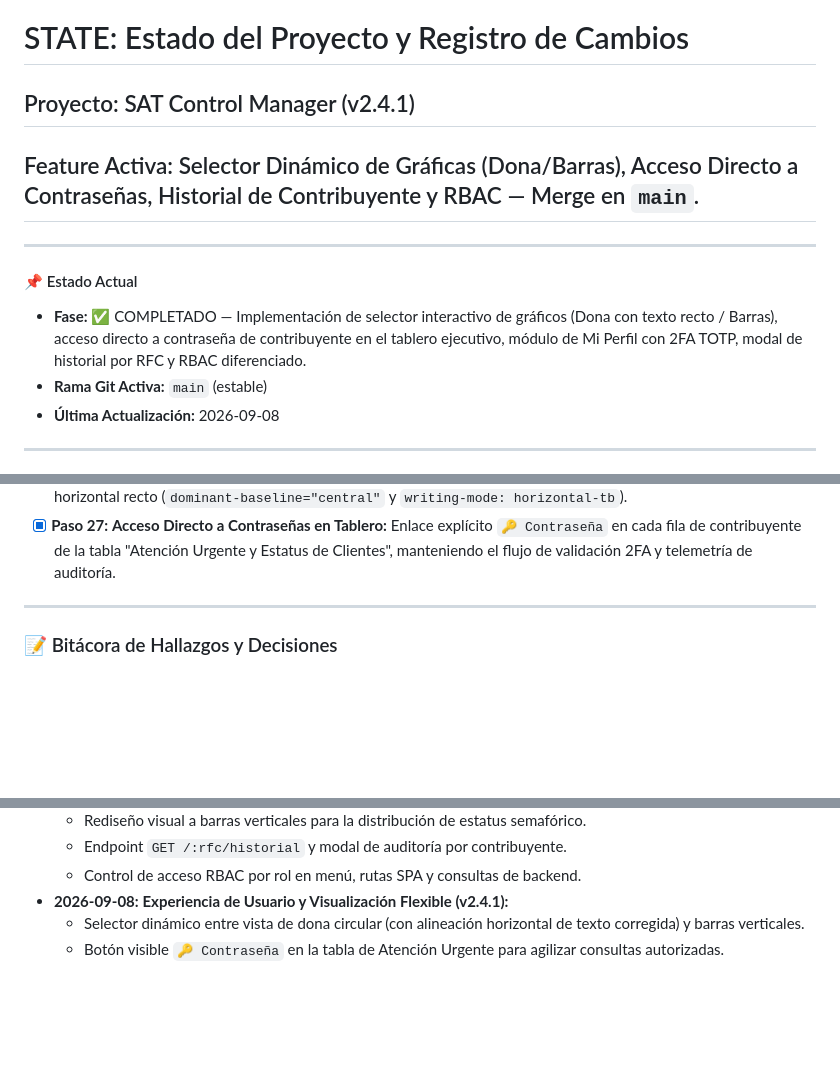
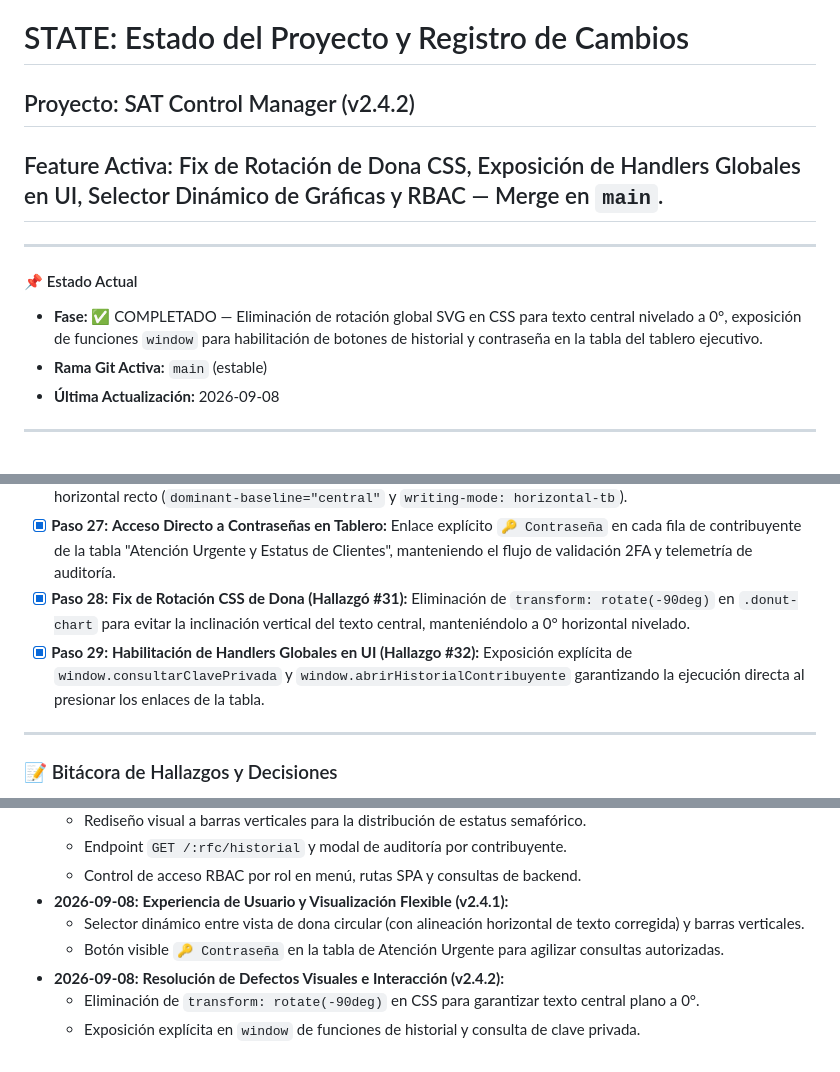
Before and after one commit to MarcosHD17/Sistema-Centralizado-de-eFirmas, a Markdown page: STATE.md, 3 parts joined by grey strips. GitHub-like rendering; blank space fills up the shorter version.

```diff
--- a/STATE.md
+++ b/STATE.md
@@ -1,12 +1,12 @@
 # STATE: Estado del Proyecto y Registro de Cambios
 
-## Proyecto: SAT Control Manager (v2.4.1)
-## Feature Activa: Selector Dinámico de Gráficas (Dona/Barras), Acceso Directo a Contraseñas, Historial de Contribuyente y RBAC — Merge en `main`.
+## Proyecto: SAT Control Manager (v2.4.2)
+## Feature Activa: Fix de Rotación de Dona CSS, Exposición de Handlers Globales en UI, Selector Dinámico de Gráficas y RBAC — Merge en `main`.
 
 ---
 
 #### 📌 Estado Actual
-- **Fase:** ✅ COMPLETADO — Implementación de selector interactivo de gráficos (Dona con texto recto / Barras), acceso directo a contraseña de contribuyente en el tablero ejecutivo, módulo de Mi Perfil con 2FA TOTP, modal de historial por RFC y RBAC diferenciado.
+- **Fase:** ✅ COMPLETADO — Eliminación de rotación global SVG en CSS para texto central nivelado a 0°, exposición de funciones `window` para habilitación de botones de historial y contraseña en la tabla del tablero ejecutivo.
 - **Rama Git Activa:** `main` (estable)
 - **Última Actualización:** 2026-09-08
 
@@ -41,6 +41,8 @@
 - [x] **Paso 25:** **RBAC Diferenciado por Rol (Mejora #4):** Mapa de navegación por rol (`admin`, `supervisor`, `operador`) en `public/js/router.js` con visibilidad dinámica de sidebar y guards de navegación en el cliente y backend.
 - [x] **Paso 26:** **Selector Dinámico de Gráficas (Dona / Barras):** Implementación de controles interactivos `🍩 Dona` / `📊 Barras` en el encabezado de la tarjeta de estatus. Conserva el gráfico de dona original con el número central horizontal recto (`dominant-baseline="central"` y `writing-mode: horizontal-tb`).
 - [x] **Paso 27:** **Acceso Directo a Contraseñas en Tablero:** Enlace explícito `🔑 Contraseña` en cada fila de contribuyente de la tabla "Atención Urgente y Estatus de Clientes", manteniendo el flujo de validación 2FA y telemetría de auditoría.
+- [x] **Paso 28:** **Fix de Rotación CSS de Dona (Hallazgó #31):** Eliminación de `transform: rotate(-90deg)` en `.donut-chart` para evitar la inclinación vertical del texto central, manteniéndolo a 0° horizontal nivelado.
+- [x] **Paso 29:** **Habilitación de Handlers Globales en UI (Hallazgo #32):** Exposición explícita de `window.consultarClavePrivada` y `window.abrirHistorialContribuyente` garantizando la ejecución directa al presionar los enlaces de la tabla.
 
 ---
 
@@ -57,3 +59,6 @@
 - **2026-09-08:** **Experiencia de Usuario y Visualización Flexible (v2.4.1):**
   - Selector dinámico entre vista de dona circular (con alineación horizontal de texto corregida) y barras verticales.
   - Botón visible `🔑 Contraseña` en la tabla de Atención Urgente para agilizar consultas autorizadas.
+- **2026-09-08:** **Resolución de Defectos Visuales e Interacción (v2.4.2):**
+  - Eliminación de `transform: rotate(-90deg)` en CSS para garantizar texto central plano a 0°.
+  - Exposición explícita en `window` de funciones de historial y consulta de clave privada.
```
Also changed, not shown: DOC/analisis/analisis_pruebas_y_errores.md (+2 -0 lines), walkthrough.md (+9 -3 lines).
